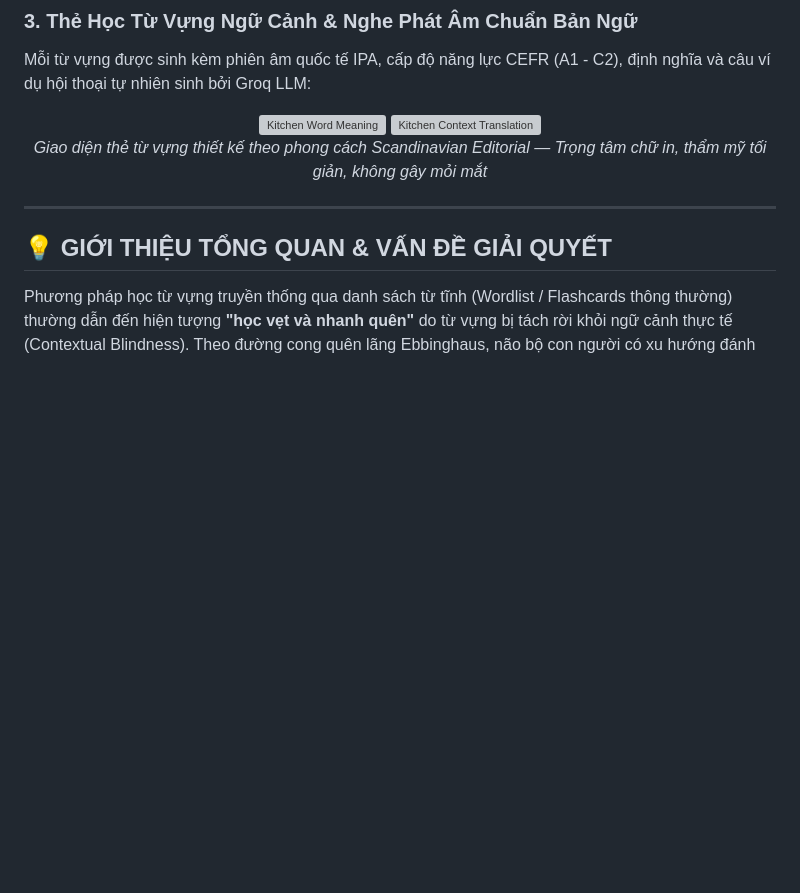
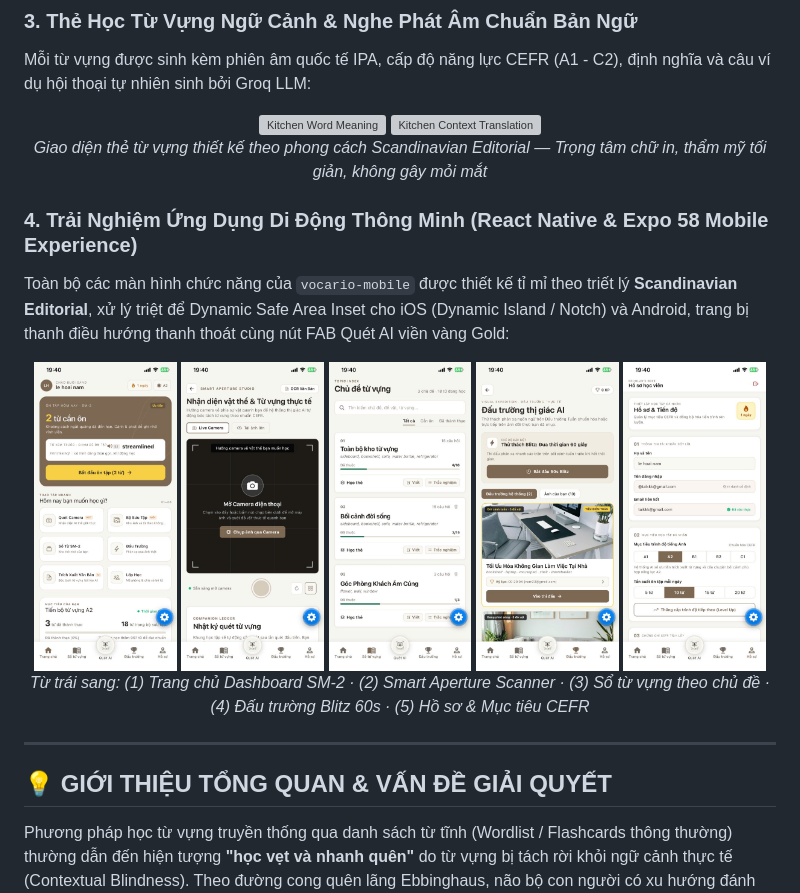
Before and after one commit to lehoainamvn/vocario-ai-vocabulary-platform, a Markdown page: README.md, the part around the change. GitHub-like rendering; pictures changed too: docs/figures/mobile/01_mobile_home_dashboard.jpg (added), docs/figures/mobile/02_mobile_arena_blitz.jpg (added), docs/figures/mobile/03_mobile_scanner_camera.jpg (added); blank space fills up the shorter version; grey boxes are pictures that could not be loaded.

Commit message:
docs(readme): add authentic mobile app ui screenshots showcase to readme

```diff
--- a/README.md
+++ b/README.md
@@ -115,6 +115,19 @@ Mỗi từ vựng được sinh kèm phiên âm quốc tế IPA, cấp độ nă
   <img src="vocario-angular/public/kitchen_translation.png" width="48%" alt="Kitchen Context Translation" style="border-radius: 6px; border: 1px solid #E5DED3;" />
   <br/>
   <i>Giao diện thẻ từ vựng thiết kế theo phong cách Scandinavian Editorial — Trọng tâm chữ in, thẩm mỹ tối giản, không gây mỏi mắt</i>
+</p>
+
+### 4. Trải Nghiệm Ứng Dụng Di Động Thông Minh (React Native & Expo 58 Mobile Experience)
+Toàn bộ các màn hình chức năng của `vocario-mobile` được thiết kế tỉ mỉ theo triết lý **Scandinavian Editorial**, xử lý triệt để Dynamic Safe Area Inset cho iOS (Dynamic Island / Notch) và Android, trang bị thanh điều hướng thanh thoát cùng nút FAB Quét AI viền vàng Gold:
+
+<p align="center">
+  <img src="docs/figures/mobile/01_mobile_home_dashboard.jpg" width="19%" alt="Home Dashboard" style="border-radius: 8px; border: 1px solid #E5DED3;" />
+  <img src="docs/figures/mobile/03_mobile_scanner_camera.jpg" width="19%" alt="Camera Scanner" style="border-radius: 8px; border: 1px solid #E5DED3;" />
+  <img src="docs/figures/mobile/04_mobile_wordbook_topics.jpg" width="19%" alt="Wordbook Topics" style="border-radius: 8px; border: 1px solid #E5DED3;" />
+  <img src="docs/figures/mobile/02_mobile_arena_blitz.jpg" width="19%" alt="Arena Blitz" style="border-radius: 8px; border: 1px solid #E5DED3;" />
+  <img src="docs/figures/mobile/05_mobile_profile_cefr.jpg" width="19%" alt="Profile CEFR" style="border-radius: 8px; border: 1px solid #E5DED3;" />
+  <br/>
+  <i>Từ trái sang: (1) Trang chủ Dashboard SM-2 · (2) Smart Aperture Scanner · (3) Sổ từ vựng theo chủ đề · (4) Đấu trường Blitz 60s · (5) Hồ sơ & Mục tiêu CEFR</i>
 </p>
 
 ---
```
